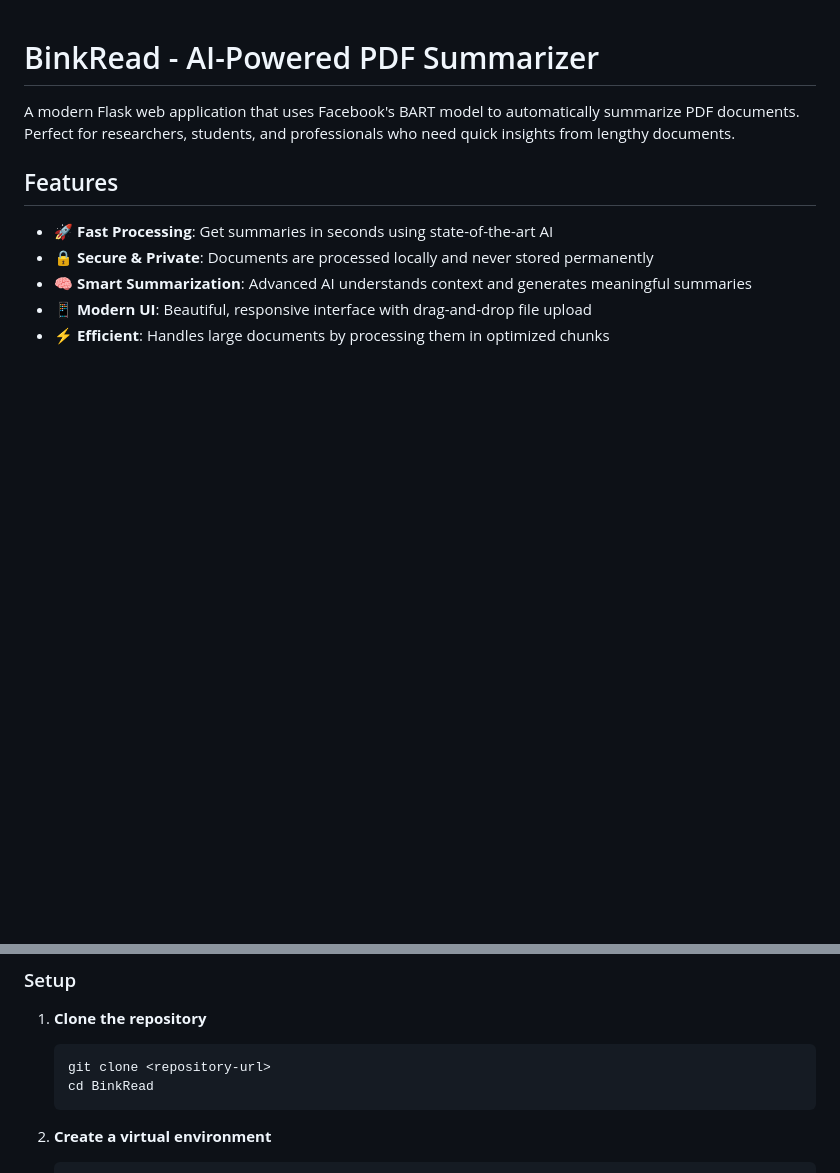
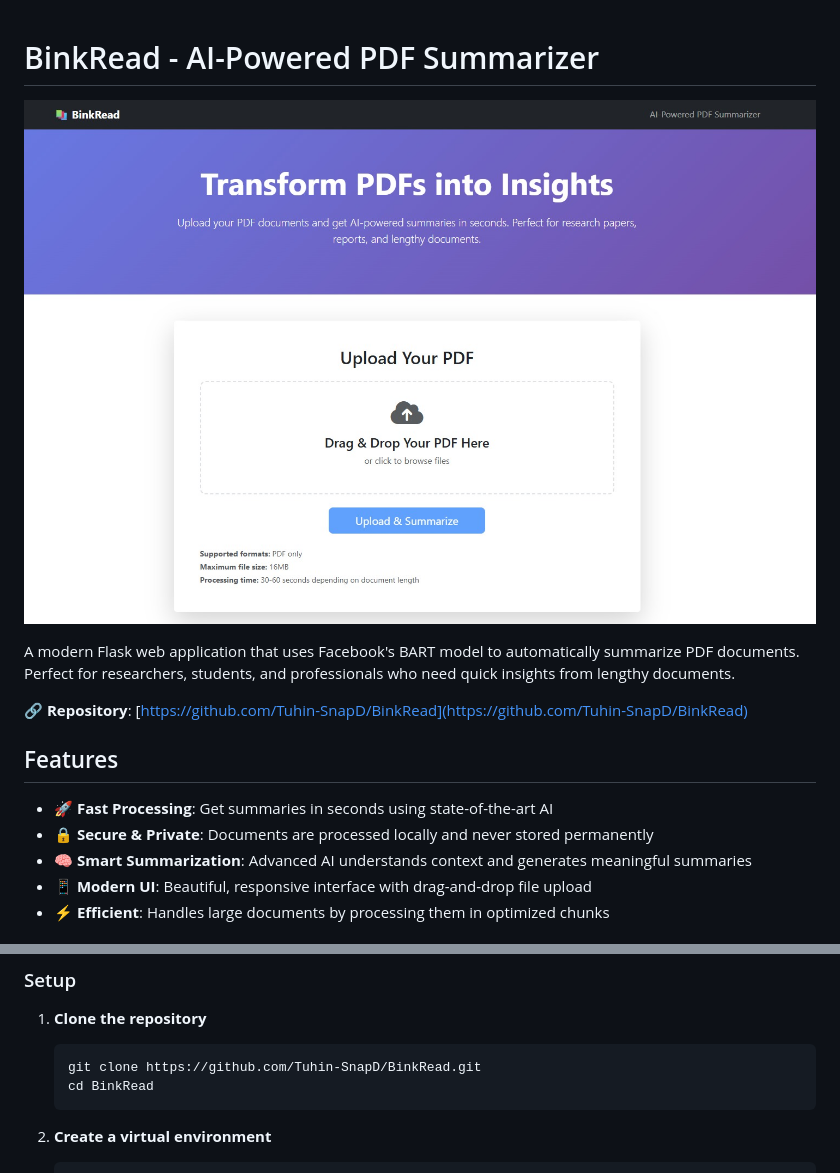
Before and after one commit to Tuhin-SnapD/BinkRead, a Markdown page: ReadMe.md, 2 parts joined by grey strips. Rendered like a GitHub page; pictures changed too: landing.jpeg (added); blank space fills up the shorter version.

Commit message:
Update README with repository URL and add landing page screenshot

````diff
--- a/ReadMe.md
+++ b/ReadMe.md
@@ -1,6 +1,10 @@
 # BinkRead - AI-Powered PDF Summarizer
 
+![BinkRead Landing Page](landing.jpeg)
+
 A modern Flask web application that uses Facebook's BART model to automatically summarize PDF documents. Perfect for researchers, students, and professionals who need quick insights from lengthy documents.
+
+🔗 **Repository**: [https://github.com/Tuhin-SnapD/BinkRead](https://github.com/Tuhin-SnapD/BinkRead)
 
 ## Features
 
@@ -21,7 +25,7 @@ A modern Flask web application that uses Facebook's BART model to automatically
 
 1. **Clone the repository**
    ```bash
-   git clone <repository-url>
+   git clone https://github.com/Tuhin-SnapD/BinkRead.git
    cd BinkRead
    ```
 
````
Also changed, not shown: other parts of ReadMe.md (+1 -1 lines).
